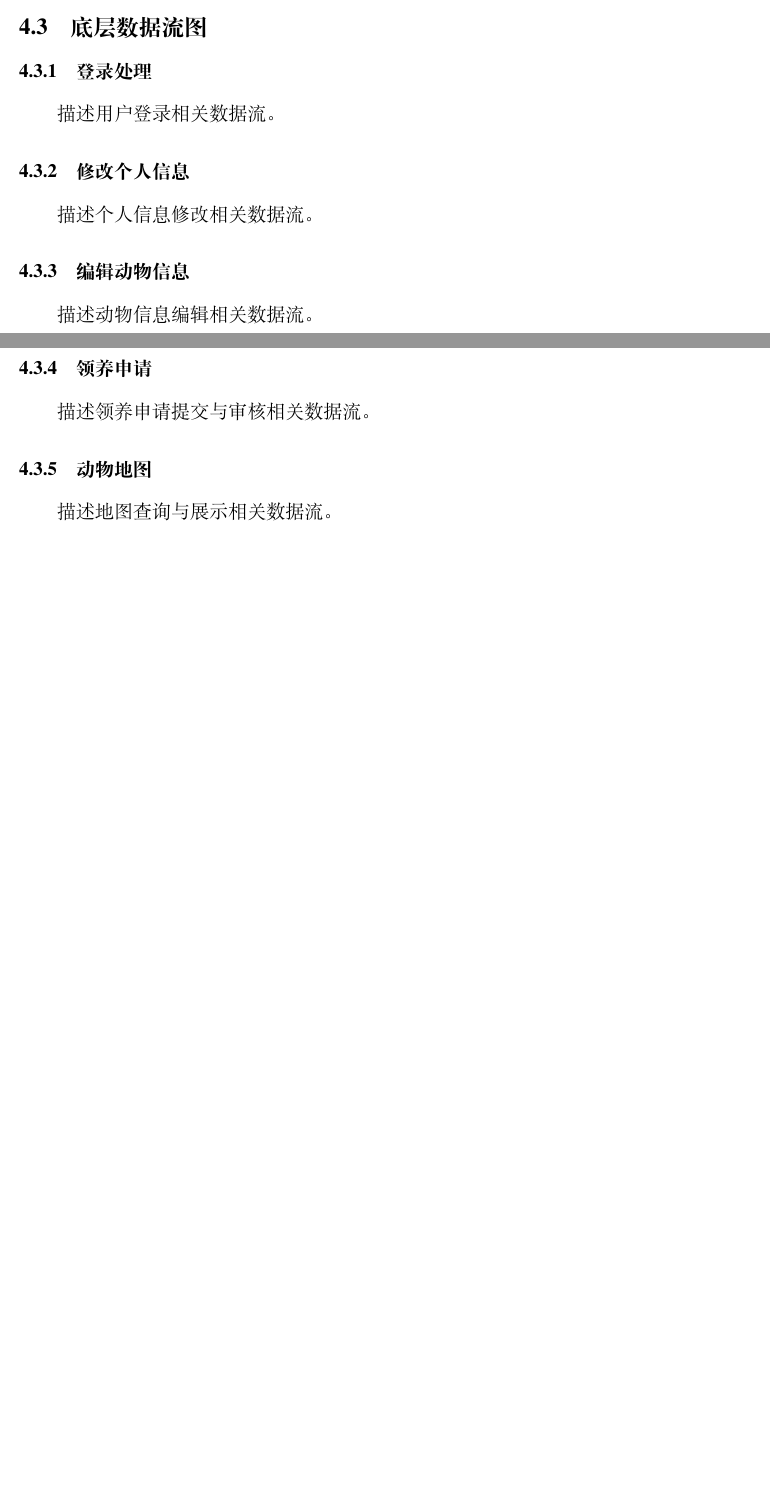
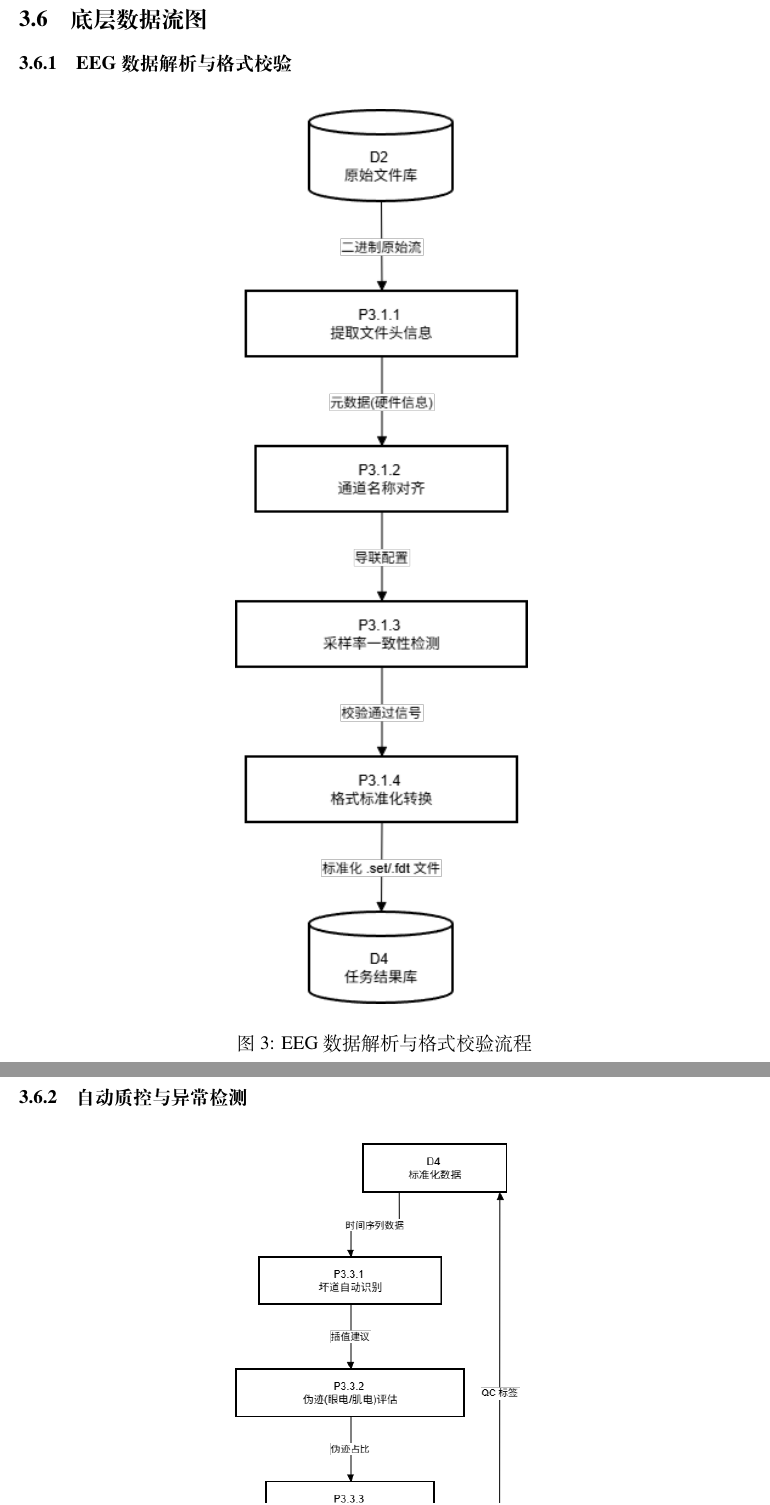
Before and after one commit to Minerva-SE/requirements-analysis-report, a LaTeX document (main.tex, which reads chapters/04-data-flow-diagram.tex): two parts of pages 6 and 7 of 10 before the commit and two parts of pages 8 and 9 of 13 after it, joined at a grey line, cut so that both start at the same text, the shorter picture padded with empty space. Compiled offline with XeLaTeX.

Commit message:
finished:04-data-flow-diagram

```diff
--- a/chapters/04-data-flow-diagram.tex
+++ b/chapters/04-data-flow-diagram.tex
@@ -10,6 +14,11 @@
 
 \subsection{底层数据流图}
 
-\subsubsection{登录处理}
+\subsubsection{EEG数据解析与格式校验}
+\begin{figure}[H]
+  \centering
+  \includegraphics[width=0.4\textwidth]{figures/04_bottom1.png}
+  \caption{EEG数据解析与格式校验流程}
+\end{figure}
 
-描述用户登录相关数据流。
+\subsubsection{自动质控与异常检测}
@@ -16,16 +30 @@
 
-\subsubsection{修改个人信息}
-
-描述个人信息修改相关数据流。
-
-\subsubsection{编辑动物信息}
-
-描述动物信息编辑相关数据流。
-
-\subsubsection{领养申请}
-
-描述领养申请提交与审核相关数据流。
-
-\subsubsection{动物地图}
-
-描述地图查询与展示相关数据流。
--- a/main.tex
+++ b/main.tex
@@ -8,6 +8,7 @@
 \usepackage{hyperref}
 \usepackage{xcolor}
 \usepackage{fontspec}
+\usepackage{float}
 
 \geometry{
   top=25mm,
```
Also changed, not shown: figures/04_bottom1.png (added), figures/04_bottom2.png (added), figures/04_bottom3.png (added), figures/04_mid.png (added), figures/04_top.png (added), chapters/04-data-flow-diagram.tex (27 more changed lines).
